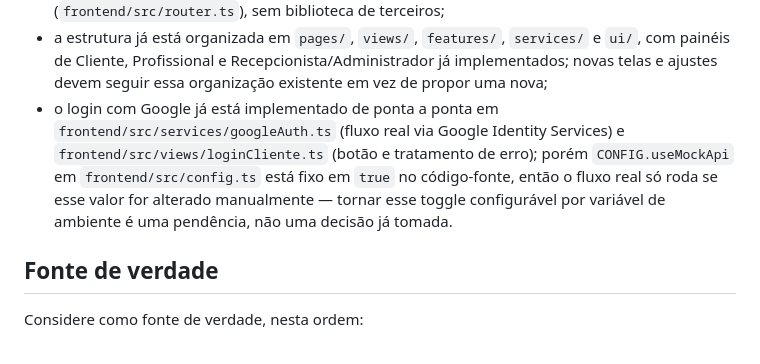
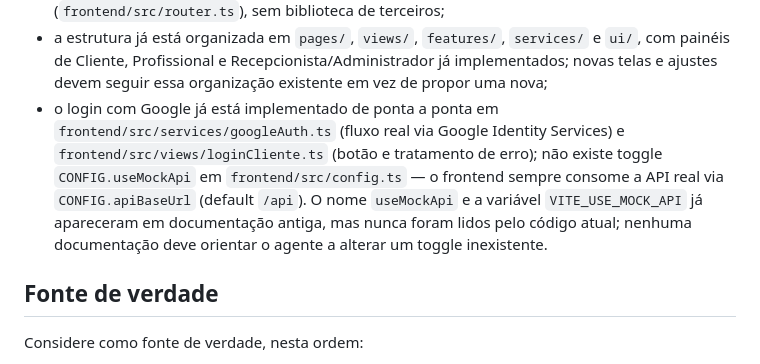
Before and after one commit to tahlly/barbearia-maraca, a Markdown page: .opencode/agents/frontend-spa.md, the part around the change. Rendered like a GitHub page.

```diff
--- a/.opencode/agents/frontend-spa.md
+++ b/.opencode/agents/frontend-spa.md
@@ -94,7 +94,7 @@ Regras centrais que impactam o frontend:
 - o frontend consome contratos públicos da API, não o schema relacional diretamente;
 - o projeto já usa Vite como build tool e um roteador client-side próprio baseado em hash (`frontend/src/router.ts`), sem biblioteca de terceiros;
 - a estrutura já está organizada em `pages/`, `views/`, `features/`, `services/` e `ui/`, com painéis de Cliente, Profissional e Recepcionista/Administrador já implementados; novas telas e ajustes devem seguir essa organização existente em vez de propor uma nova;
-- o login com Google já está implementado de ponta a ponta em `frontend/src/services/googleAuth.ts` (fluxo real via Google Identity Services) e `frontend/src/views/loginCliente.ts` (botão e tratamento de erro); porém `CONFIG.useMockApi` em `frontend/src/config.ts` está fixo em `true` no código-fonte, então o fluxo real só roda se esse valor for alterado manualmente — tornar esse toggle configurável por variável de ambiente é uma pendência, não uma decisão já tomada.
+- o login com Google já está implementado de ponta a ponta em `frontend/src/services/googleAuth.ts` (fluxo real via Google Identity Services) e `frontend/src/views/loginCliente.ts` (botão e tratamento de erro); não existe toggle `CONFIG.useMockApi` em `frontend/src/config.ts` — o frontend sempre consome a API real via `CONFIG.apiBaseUrl` (default `/api`). O nome `useMockApi` e a variável `VITE_USE_MOCK_API` já apareceram em documentação antiga, mas nunca foram lidos pelo código atual; nenhuma documentação deve orientar o agente a alterar um toggle inexistente.
 
 ## Fonte de verdade
 Considere como fonte de verdade, nesta ordem:
```
Also changed, not shown: README.md (+1 -1 lines).
